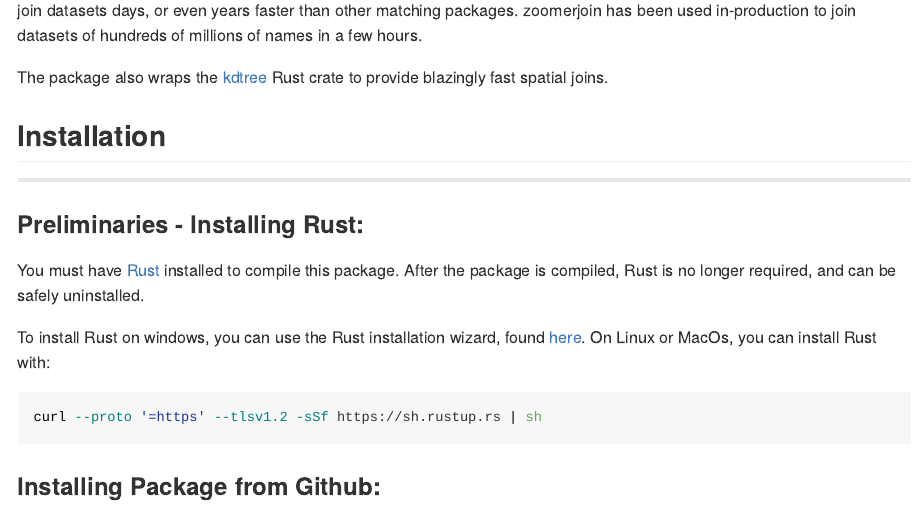
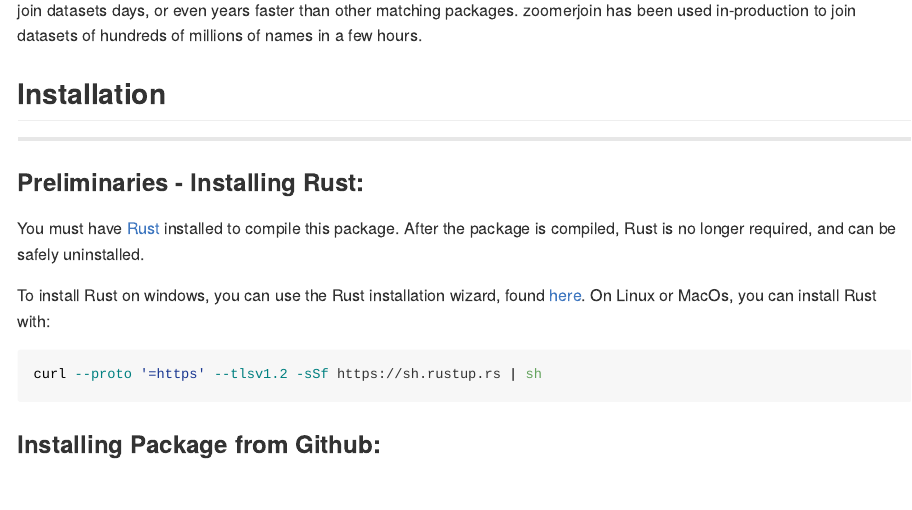
Before and after one commit to beniaminogreen/zoomerjoin, an R Markdown document (README.Rmd): the page in a window 1100 px wide, from 190 px down. Rendered offline with R 4.5, knitr and Pandoc, with nearby package versions; some code elsewhere in the file could not run offline; badge pictures from the web are left out.

Commit message:
updated docs, removed KDtree dependency

```diff
--- a/README.Rmd
+++ b/README.Rmd
@@ -35,10 +35,6 @@
 zoomerjoin can fuzzily-join datasets days, or even years faster than other
 matching packages. zoomerjoin has been used in-production to join datasets of
 hundreds of millions of names in a few hours.
-
-The package also wraps the [kdtree](https://docs.rs/kdtree/latest/kdtree/) Rust
-crate to provide blazingly fast spatial joins.
-
 
 ## Installation
 
```
Also changed, not shown: R/euclidean_join_core.R (renamed from R/euclidian_join_core.R), R/euclidean_logical_joins.R (renamed from R/euclidian_logical_joins.R), 1 other file.
